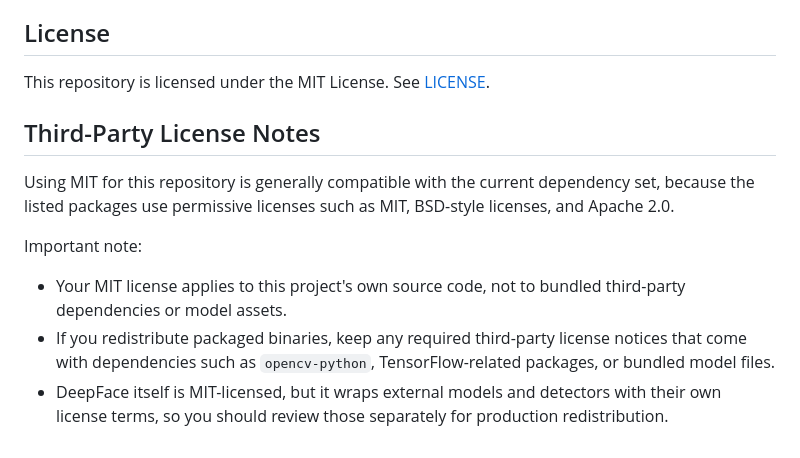
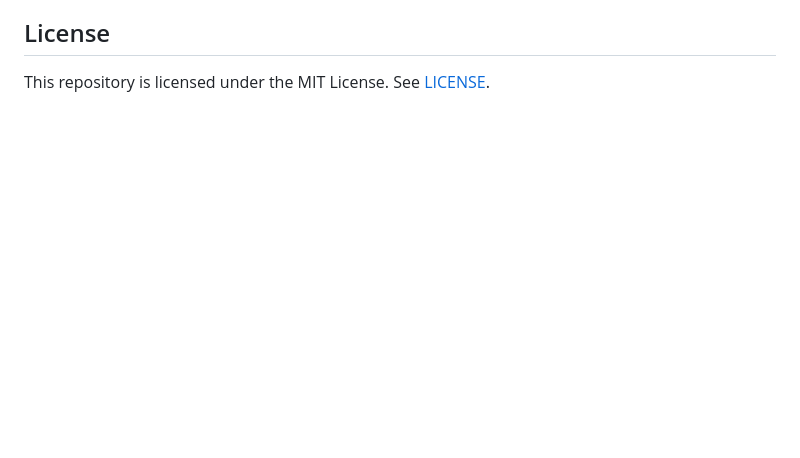
Before and after one commit to LindleyWerner/presence-face-detection, a Markdown page: README.md, the part around the change. Rendered like a GitHub page; blank space fills up the shorter version.

Commit message:
Edit license in README

```diff
--- a/README.md
+++ b/README.md
@@ -378,13 +378,3 @@ That guide covers:
 ## License
 
 This repository is licensed under the MIT License. See [LICENSE](D:\Code\FaceDetection\LICENSE).
-
-## Third-Party License Notes
-
-Using MIT for this repository is generally compatible with the current dependency set, because the listed packages use permissive licenses such as MIT, BSD-style licenses, and Apache 2.0.
-
-Important note:
-
-- Your MIT license applies to this project's own source code, not to bundled third-party dependencies or model assets.
-- If you redistribute packaged binaries, keep any required third-party license notices that come with dependencies such as `opencv-python`, TensorFlow-related packages, or bundled model files.
-- DeepFace itself is MIT-licensed, but it wraps external models and detectors with their own license terms, so you should review those separately for production redistribution.
```
